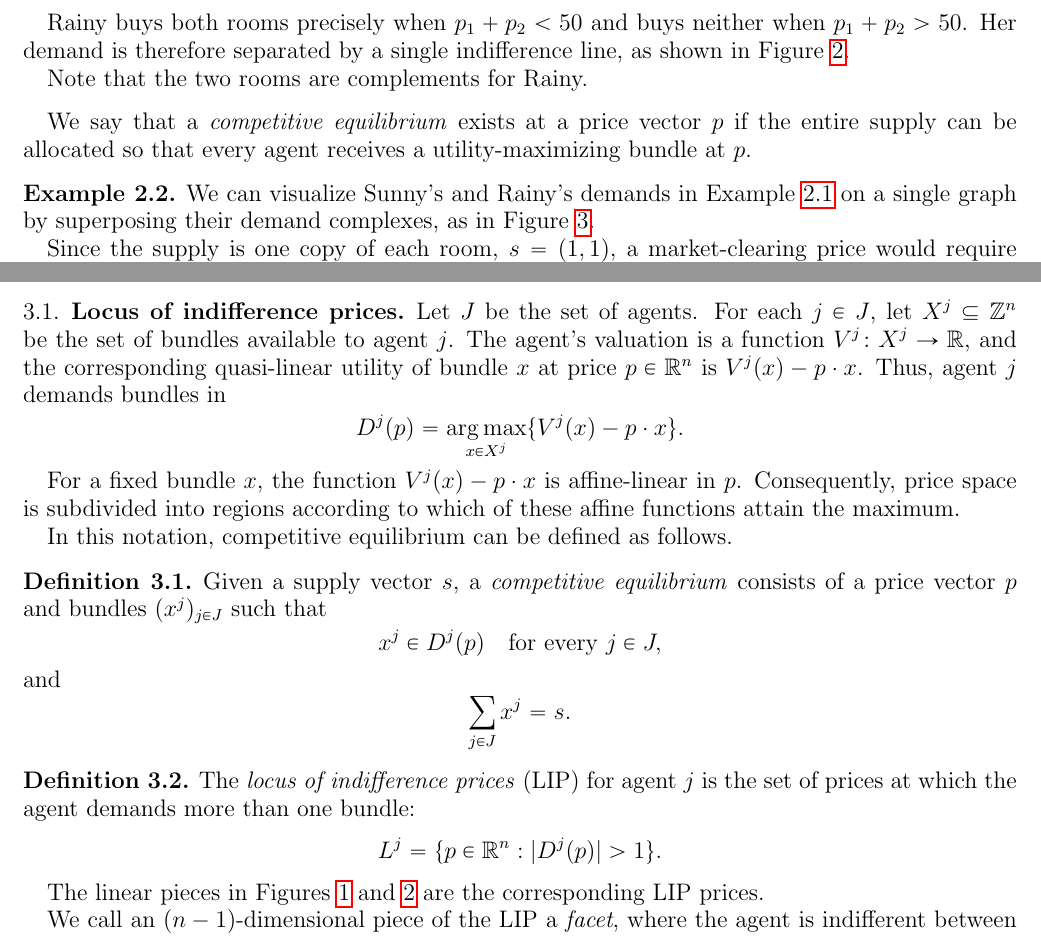
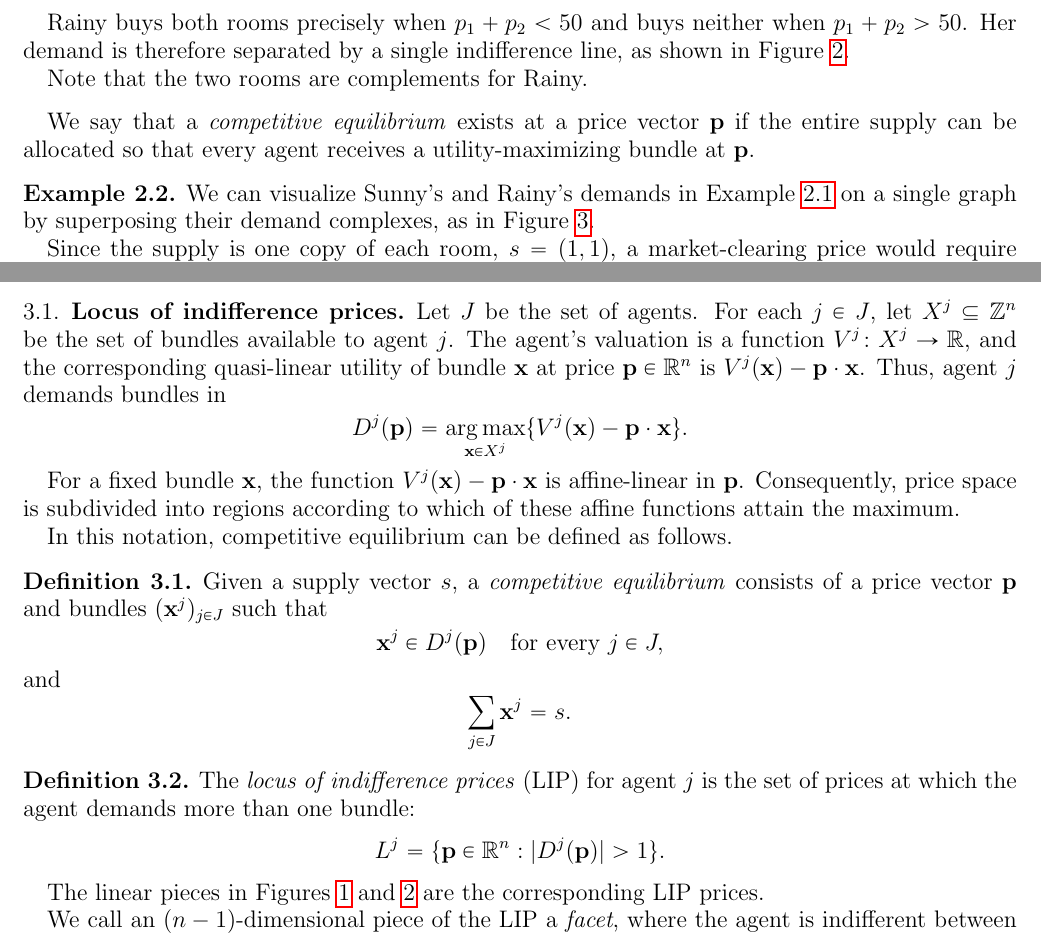
Before and after one commit to sunnyhxu/tropical-geometry-notes, a LaTeX paper (main.tex, which reads auction/10-20-26/main.tex): two parts of pages 3 and 5 of 8, joined at a grey line, cut so that both start at the same text. Compiled offline with pdfLaTeX.

Commit message:
update variables p, x to vectors

```diff
--- a/auction/10-13-26/main.tex
+++ b/auction/10-20-26/main.tex
@@ -43,9 +43,9 @@ across price space.
     Note that the two rooms are complements for Rainy.
 \end{example}
 
-We say that a \textit{competitive equilibrium} exists at a price vector $p$ if
+We say that a \textit{competitive equilibrium} exists at a price vector $\mathbf{p}$ if
 the entire supply can be allocated so that every agent receives a
-utility-maximizing bundle at $p$.
+utility-maximizing bundle at $\mathbf{p}$.
 
 \begin{example}
     We can visualize Sunny's and Rainy's demands in
@@ -90,28 +90,28 @@ to study existence and counting of competitive equilibria.
 Let $J$ be the set of agents. For each $j \in J$, let
 $X^j \subseteq \zz^n$ be the set of bundles available to agent $j$.
 The agent's valuation is a function $V^j\colon X^j \to \rr$,
-and the corresponding quasi-linear utility of bundle $x$
-at price $p\in\rr^n$ is $V^j(x)-p\cdot x$.
+and the corresponding quasi-linear utility of bundle $\mathbf{x}$
+at price $\mathbf{p}\in\rr^n$ is $V^j(\mathbf{x})-\mathbf{p}\cdot \mathbf{x}$.
 Thus, agent $j$ demands bundles in
 \[
-    D^j(p)=\argmax_{x \in X^j}\{V^j(x)-p\cdot x\}.
+    D^j(\mathbf{p})=\argmax_{\mathbf{x} \in X^j}\{V^j(\mathbf{x})-\mathbf{p}\cdot \mathbf{x}\}.
 \]
 
-For a fixed bundle $x$, the function $V^j(x)-p\cdot x$ is affine-linear in
-$p$. Consequently, price space is subdivided into regions according to which
+For a fixed bundle $\mathbf{x}$, the function $V^j(\mathbf{x})-\mathbf{p}\cdot \mathbf{x}$ is affine-linear in
+$\mathbf{p}$. Consequently, price space is subdivided into regions according to which
 of these affine functions attain the maximum.
 
 In this notation, competitive equilibrium can be defined as follows.
 
 \begin{defin}
     Given a supply vector $s$, a \textit{competitive equilibrium} consists of
-    a price vector $p$ and bundles $(x^j)_{j\in J}$ such that
+    a price vector $\mathbf{p}$ and bundles $(\mathbf{x}^j)_{j\in J}$ such that
     \[
-        x^j \in D^j(p) \quad\text{for every } j \in J,
+        \mathbf{x}^j \in D^j(\mathbf{p}) \quad\text{for every } j \in J,
     \]
     and
     \[
-        \sum_{j \in J}x^j=s.
+        \sum_{j \in J}\mathbf{x}^j=s.
     \]
 \end{defin}
 
@@ -119,7 +119,7 @@ In this notation, competitive equilibrium can be defined as follows.
     The \textit{locus of indifference prices} (LIP) for agent $j$ is the set
     of prices at which the agent demands more than one bundle:
     \[
-        L^j = \{p \in \rr^n : |D^j(p)|>1\}.
+        L^j = \{\mathbf{p} \in \rr^n : |D^j(\mathbf{p})|>1\}.
     \]
 
     The linear pieces in Figures~\ref{fig:sunny-demand}
```
Also changed, not shown: auction.tex (+1 -1 lines), auction/10-20-26/main.tex (28 more changed lines).
